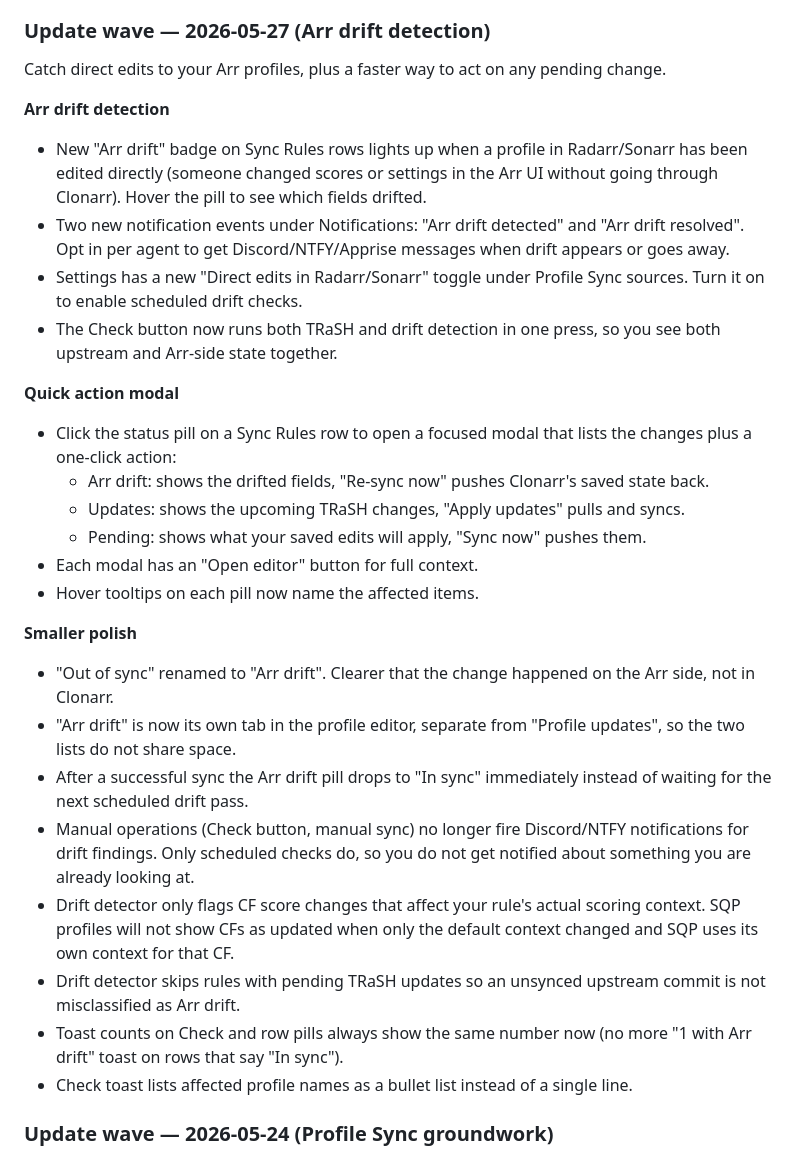
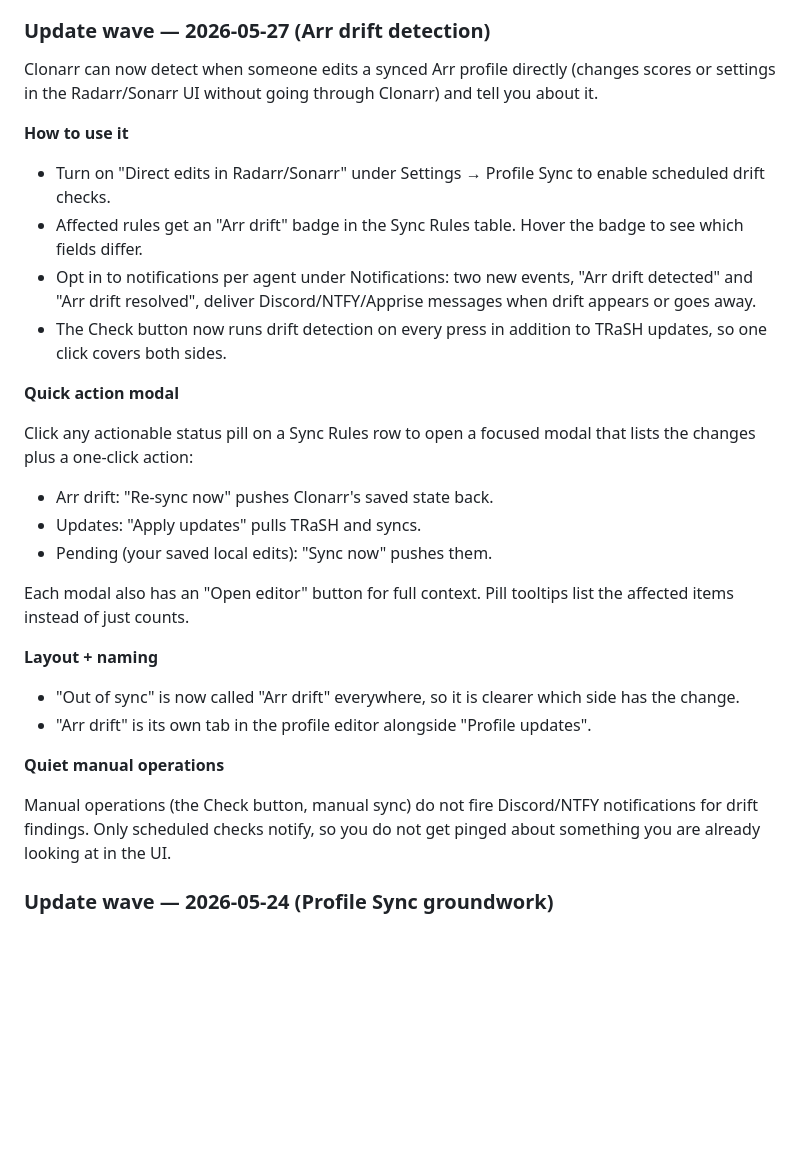
Before and after one commit to ColeSpringer/clonarr, a Markdown page: CHANGELOG.md, the part around the change. Rendered like a GitHub page; blank space fills up the shorter version.

Commit message:
CHANGELOG: trim Arr drift entry to feature-only, drop dev-cycle fixes

```diff
--- a/CHANGELOG.md
+++ b/CHANGELOG.md
@@ -8,58 +8,46 @@ only get this build if you've opted into one of the test channels.
 
 ### Update wave — 2026-05-27 (Arr drift detection)
 
-Catch direct edits to your Arr profiles, plus a faster way to act on
-any pending change.
-
-**Arr drift detection**
-
-- New "Arr drift" badge on Sync Rules rows lights up when a profile
-  in Radarr/Sonarr has been edited directly (someone changed scores
-  or settings in the Arr UI without going through Clonarr). Hover
-  the pill to see which fields drifted.
-- Two new notification events under Notifications: "Arr drift
-  detected" and "Arr drift resolved". Opt in per agent to get
+Clonarr can now detect when someone edits a synced Arr profile
+directly (changes scores or settings in the Radarr/Sonarr UI
+without going through Clonarr) and tell you about it.
+
+**How to use it**
+
+- Turn on "Direct edits in Radarr/Sonarr" under Settings →
+  Profile Sync to enable scheduled drift checks.
+- Affected rules get an "Arr drift" badge in the Sync Rules table.
+  Hover the badge to see which fields differ.
+- Opt in to notifications per agent under Notifications: two new
+  events, "Arr drift detected" and "Arr drift resolved", deliver
   Discord/NTFY/Apprise messages when drift appears or goes away.
-- Settings has a new "Direct edits in Radarr/Sonarr" toggle under
-  Profile Sync sources. Turn it on to enable scheduled drift checks.
-- The Check button now runs both TRaSH and drift detection in one
-  press, so you see both upstream and Arr-side state together.
+- The Check button now runs drift detection on every press in
+  addition to TRaSH updates, so one click covers both sides.
 
 **Quick action modal**
 
-- Click the status pill on a Sync Rules row to open a focused modal
-  that lists the changes plus a one-click action:
-  - Arr drift: shows the drifted fields, "Re-sync now" pushes
-    Clonarr's saved state back.
-  - Updates: shows the upcoming TRaSH changes, "Apply updates"
-    pulls and syncs.
-  - Pending: shows what your saved edits will apply, "Sync now"
-    pushes them.
-- Each modal has an "Open editor" button for full context.
-- Hover tooltips on each pill now name the affected items.
-
-**Smaller polish**
-
-- "Out of sync" renamed to "Arr drift". Clearer that the change
-  happened on the Arr side, not in Clonarr.
-- "Arr drift" is now its own tab in the profile editor, separate
-  from "Profile updates", so the two lists do not share space.
-- After a successful sync the Arr drift pill drops to "In sync"
-  immediately instead of waiting for the next scheduled drift pass.
-- Manual operations (Check button, manual sync) no longer fire
-  Discord/NTFY notifications for drift findings. Only scheduled
-  checks do, so you do not get notified about something you are
-  already looking at.
-- Drift detector only flags CF score changes that affect your
-  rule's actual scoring context. SQP profiles will not show CFs
-  as updated when only the default context changed and SQP uses
-  its own context for that CF.
-- Drift detector skips rules with pending TRaSH updates so an
-  unsynced upstream commit is not misclassified as Arr drift.
-- Toast counts on Check and row pills always show the same number
-  now (no more "1 with Arr drift" toast on rows that say "In sync").
-- Check toast lists affected profile names as a bullet list
-  instead of a single line.
+Click any actionable status pill on a Sync Rules row to open a
+focused modal that lists the changes plus a one-click action:
+- Arr drift: "Re-sync now" pushes Clonarr's saved state back.
+- Updates: "Apply updates" pulls TRaSH and syncs.
+- Pending (your saved local edits): "Sync now" pushes them.
+
+Each modal also has an "Open editor" button for full context.
+Pill tooltips list the affected items instead of just counts.
+
+**Layout + naming**
+
+- "Out of sync" is now called "Arr drift" everywhere, so it is
+  clearer which side has the change.
+- "Arr drift" is its own tab in the profile editor alongside
+  "Profile updates".
+
+**Quiet manual operations**
+
+Manual operations (the Check button, manual sync) do not fire
+Discord/NTFY notifications for drift findings. Only scheduled
+checks notify, so you do not get pinged about something you are
+already looking at in the UI.
 
 ### Update wave — 2026-05-24 (Profile Sync groundwork)
 
```
